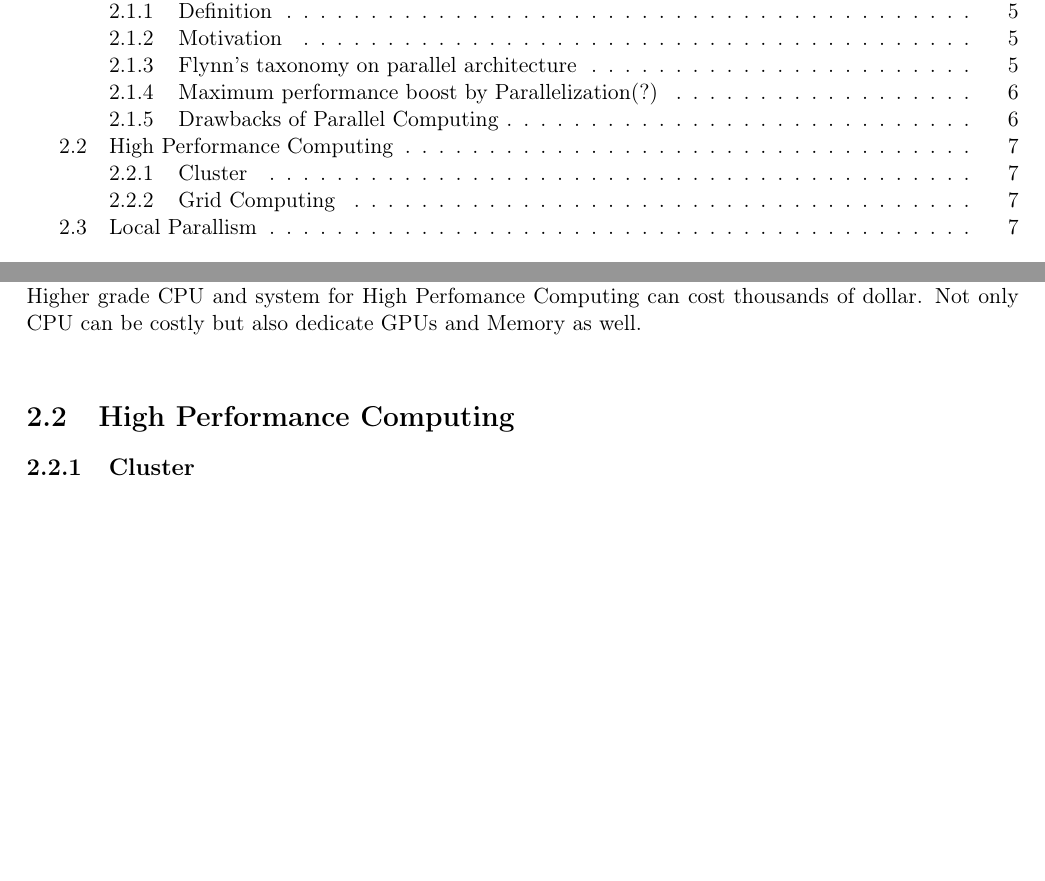
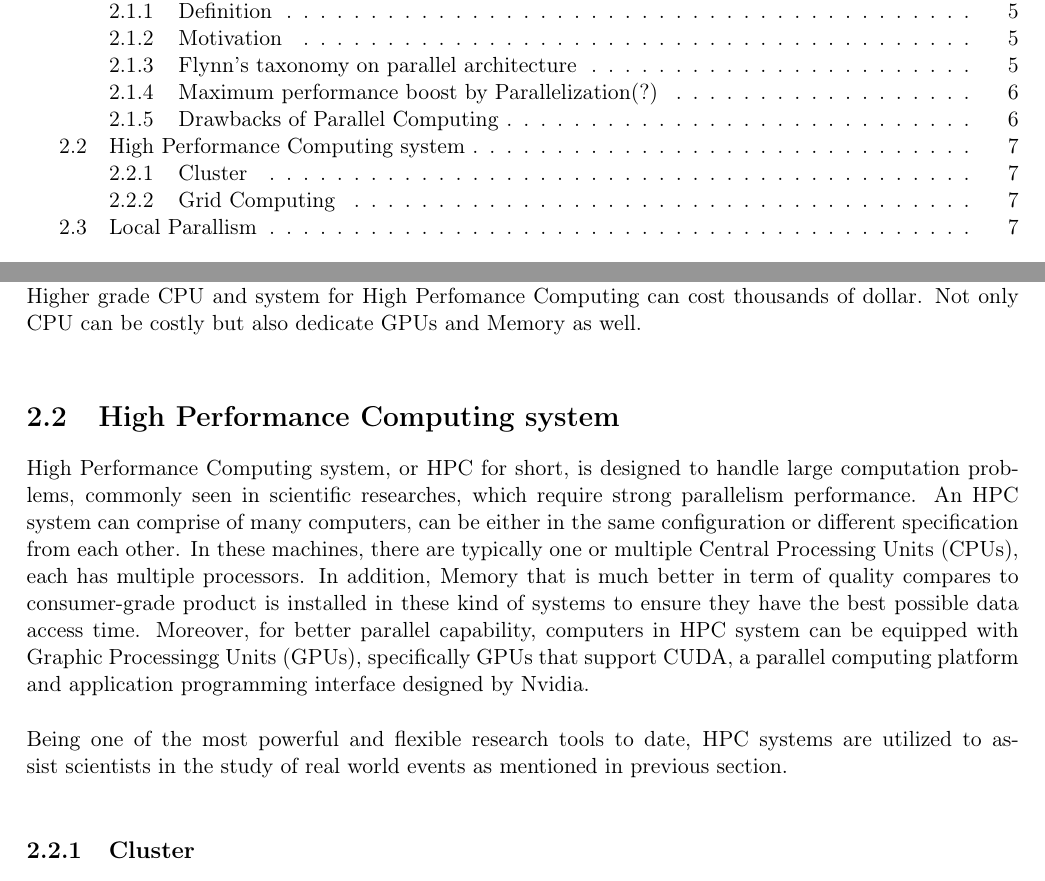
Before and after one commit to nnkhoa/M1-thesis, a LaTeX thesis (Report.tex, which reads Background.tex): two parts of pages 8 and 21 of 31, joined at a grey line, cut so that both start at the same text, the shorter picture padded with empty space. Compiled offline with pdfLaTeX.

Commit message:
unfinished motivation of HPC

```diff
--- a/Background.tex
+++ b/Background.tex
@@ -47,8 +47,10 @@ How to implement parallelization is another drawback of this kind of computation
 Another disadvantage of parallel computing that should be mentioned is the cost of computer resource. To effectively run paralleled softwares/programs, it usually requires a (or in some cases serveral) multicore CPU, which can be rather expensive, ranging from \$300 to \$1000 for a normal consumers multicore CPU. Higher grade CPU and system for High Perfomance Computing can cost thousands of dollar. Not only CPU can be costly but also dedicate GPUs and Memory as well. \\
 
 
-\section{High Performance Computing}
-
+\section{High Performance Computing system}
+High Performance Computing system, or HPC for short, is designed to handle large computation problems, commonly seen in scientific researches, which require strong parallelism performance. An HPC system can comprise of many computers, can be either in the same configuration or different specification from each other. In these machines, there are typically one or multiple Central Processing Units (CPUs), each has multiple processors. In addition, Memory that is much better in term of quality compares to consumer-grade product is installed in these kind of systems to ensure they have the best possible data access time. Moreover, for better parallel capability, computers in HPC system can be equipped with Graphic Processingg Units (GPUs), specifically GPUs that support CUDA, a parallel computing platform and application programming interface designed by Nvidia. \\
+~\\
+Being one of the most powerful and flexible research tools to date, HPC systems are utilized to assist scientists in the study of real world events as mentioned in previous section. \\
 \subsection{Cluster}
 
 What is Cluster?
```
